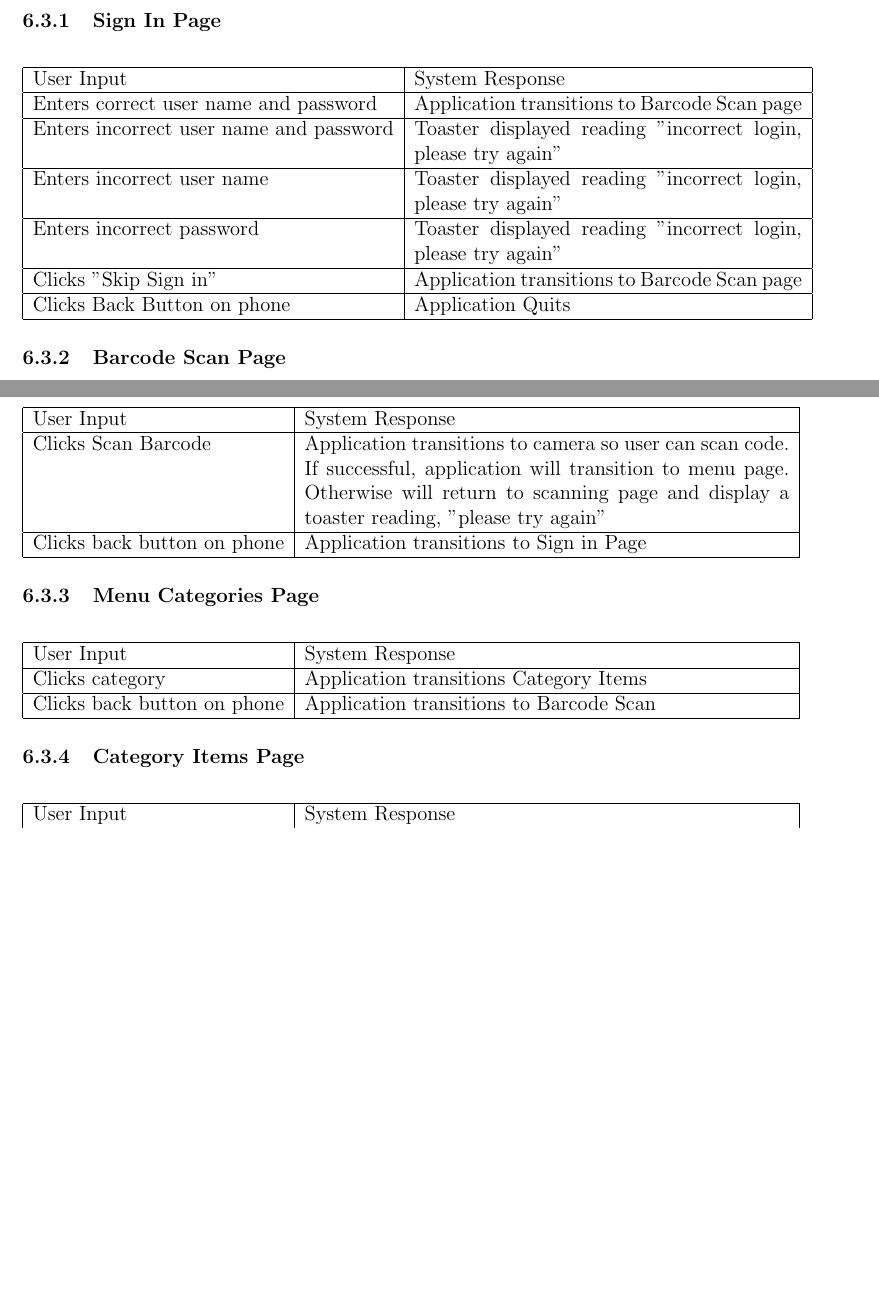
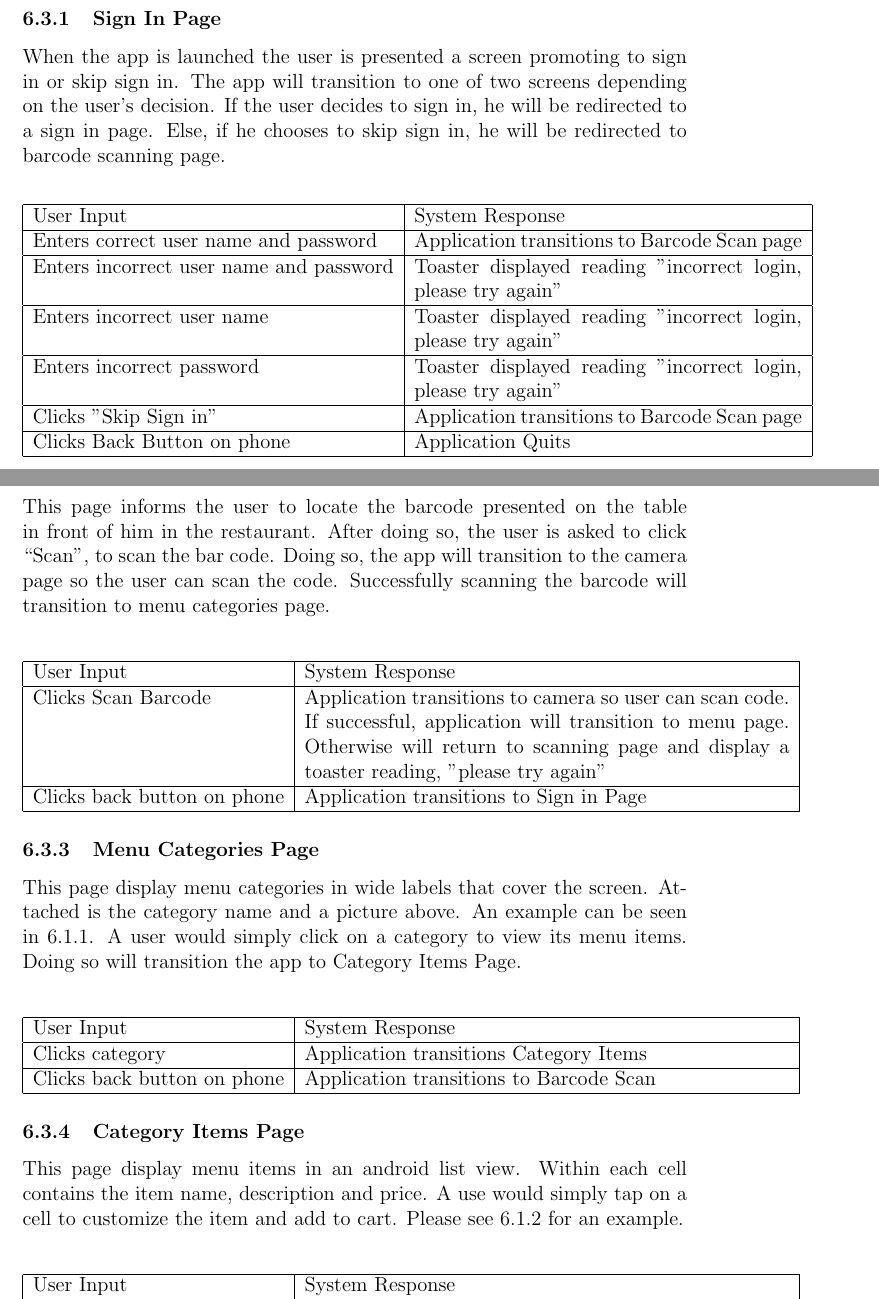
Before and after one commit to shanperera/Smart-Waiter, a LaTeX document (Design Document/Detailed Design/DetailedDesign.tex): two parts of pages 17 and 18 of 19, joined at a grey line, cut so that both start at the same text, the shorter picture padded with empty space. Compiled offline with pdfLaTeX.

Commit message:
added more info

```diff
--- a/Design Document/Detailed Design/DetailedDesign.tex
+++ b/Design Document/Detailed Design/DetailedDesign.tex
@@ -177,3 +180,6 @@ As mentioned above the database is schema less, meaning the JSON format and attr
+When the app is launched the user is presented a screen promoting to sign in or skip sign in. The app will transition to one of two screens depending on the user’s decision. If the user decides to sign in, he will be redirected to a sign in page. Else, if he chooses to skip sign in, he will be redirected to barcode scanning page.
+
+
 \begin{center}
     \begin{tabular}{ | l | p{8cm} |}
     \hline
@@ -190,6 +196,9 @@ As mentioned above the database is schema less, meaning the JSON format and attr
 
 
 \subsubsection{Barcode Scan Page}
+
+This page informs the user to locate the barcode presented on the table in front of him in the restaurant.  After doing so, the user is asked to click “Scan”, to scan the bar code. Doing so, the app will transition to the camera page so the user can scan the code. Successfully scanning the barcode will transition to menu categories page.
+
 \begin{center}
     \begin{tabular}{ | l | p{10cm} |}
     \hline
@@ -201,6 +210,8 @@ As mentioned above the database is schema less, meaning the JSON format and attr
 \end{center}
 
 \subsubsection{Menu Categories Page}
+This page display menu categories in wide labels that cover the screen. Attached is the category name and a picture above. An example can be seen in 6.1.1. A user would simply click on a category to view its menu items. Doing so will transition the app to Category Items Page.
+
 \begin{center}
     \begin{tabular}{ | l | p{10cm} |}
     \hline
@@ -212,6 +223,8 @@ As mentioned above the database is schema less, meaning the JSON format and attr
 \end{center}
 
 \subsubsection{Category Items Page}
+This page display menu items in an android list view. Within each cell contains the item name, description and price. A use would simply tap on a cell to customize the item and add to cart. Please see 6.1.2 for an example.
+
 \begin{center}
     \begin{tabular}{ | l | p{10cm} |}
     \hline
```
Also changed, not shown: Design Document/Detailed Design/DetailedDesign.pdf, Design Document/Detailed Design/DetailedDesign.tex (10 more changed lines), 4 other files.
